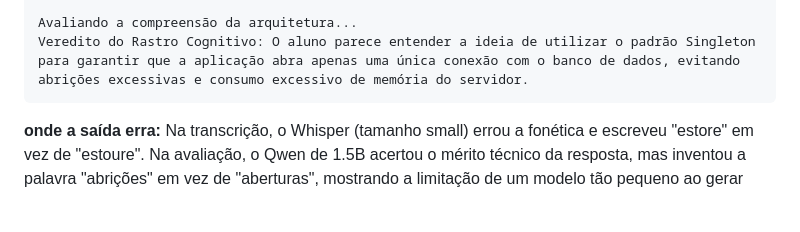
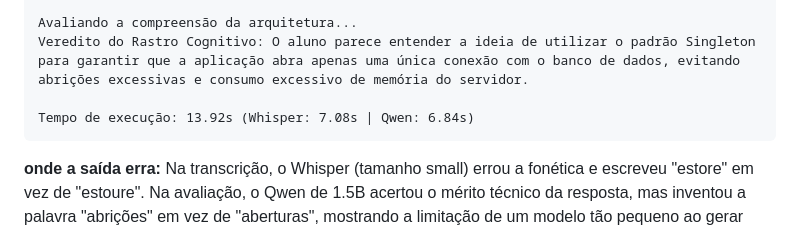
Before and after one commit to Carlos-Eduardo-Ribeiro/projeto-taia, a Markdown page: va2/tec/tec.md, the part around the change. Drawn GitHub-style; blank space fills up the shorter version.

Commit message:
docs: atualizar saida do transcrever_02.py com tempo medido em va2/tec/tec.md

````diff
--- a/va2/tec/tec.md
+++ b/va2/tec/tec.md
@@ -51,6 +51,8 @@ Transcrição: Eu isolei essa função de conexão com o banco de dados usando o
 
 Avaliando a compreensão da arquitetura...
 Veredito do Rastro Cognitivo: O aluno parece entender a ideia de utilizar o padrão Singleton para garantir que a aplicação abra apenas uma única conexão com o banco de dados, evitando abrições excessivas e consumo excessivo de memória do servidor.
+
+Tempo de execução: 13.92s (Whisper: 7.08s | Qwen: 6.84s)
 ```
 
 **onde a saída erra:** Na transcrição, o Whisper (tamanho small) errou a fonética e escreveu "estore" em vez de "estoure". Na avaliação, o Qwen de 1.5B acertou o mérito técnico da resposta, mas inventou a palavra "abrições" em vez de "aberturas", mostrando a limitação de um modelo tão pequeno ao gerar texto natural em português.
````
